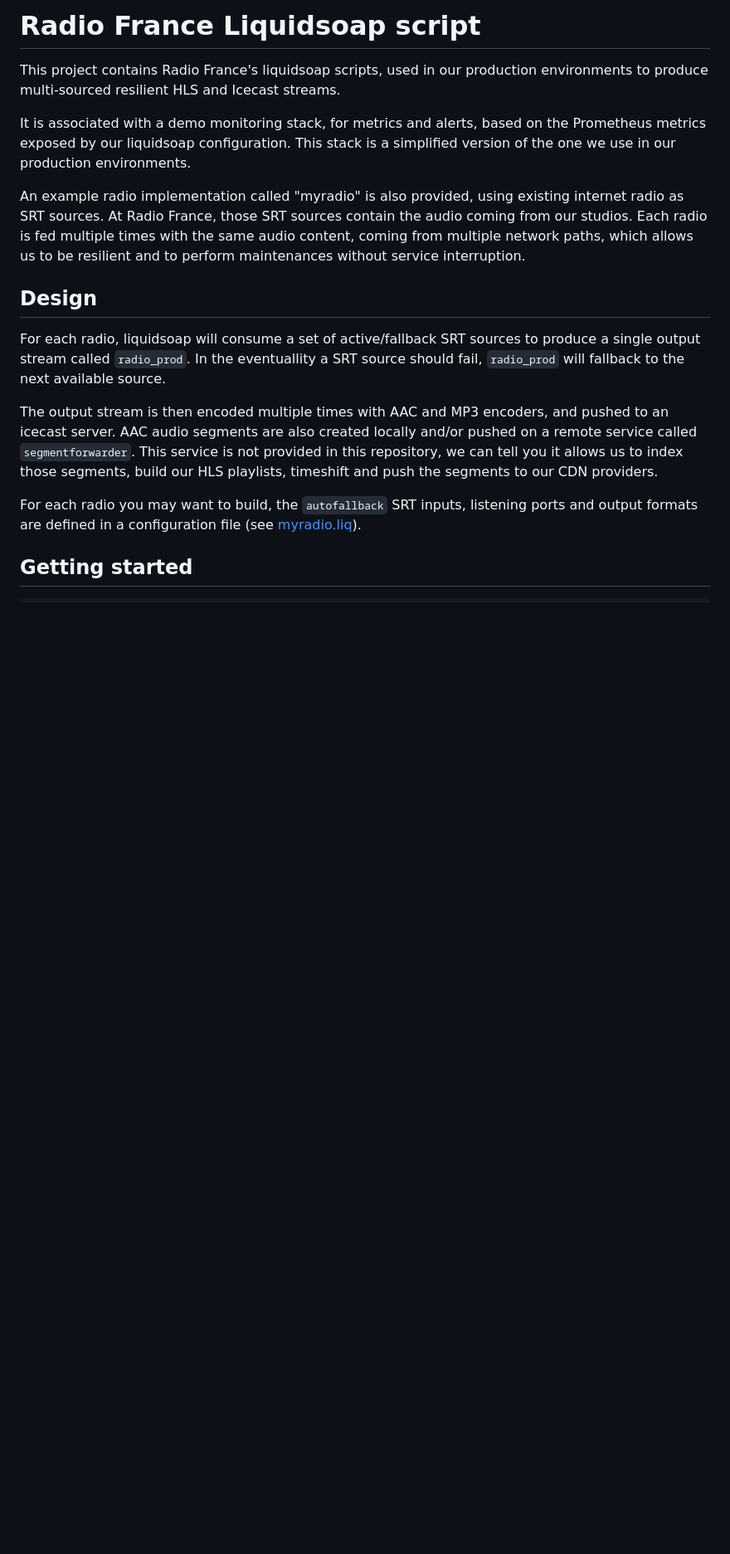
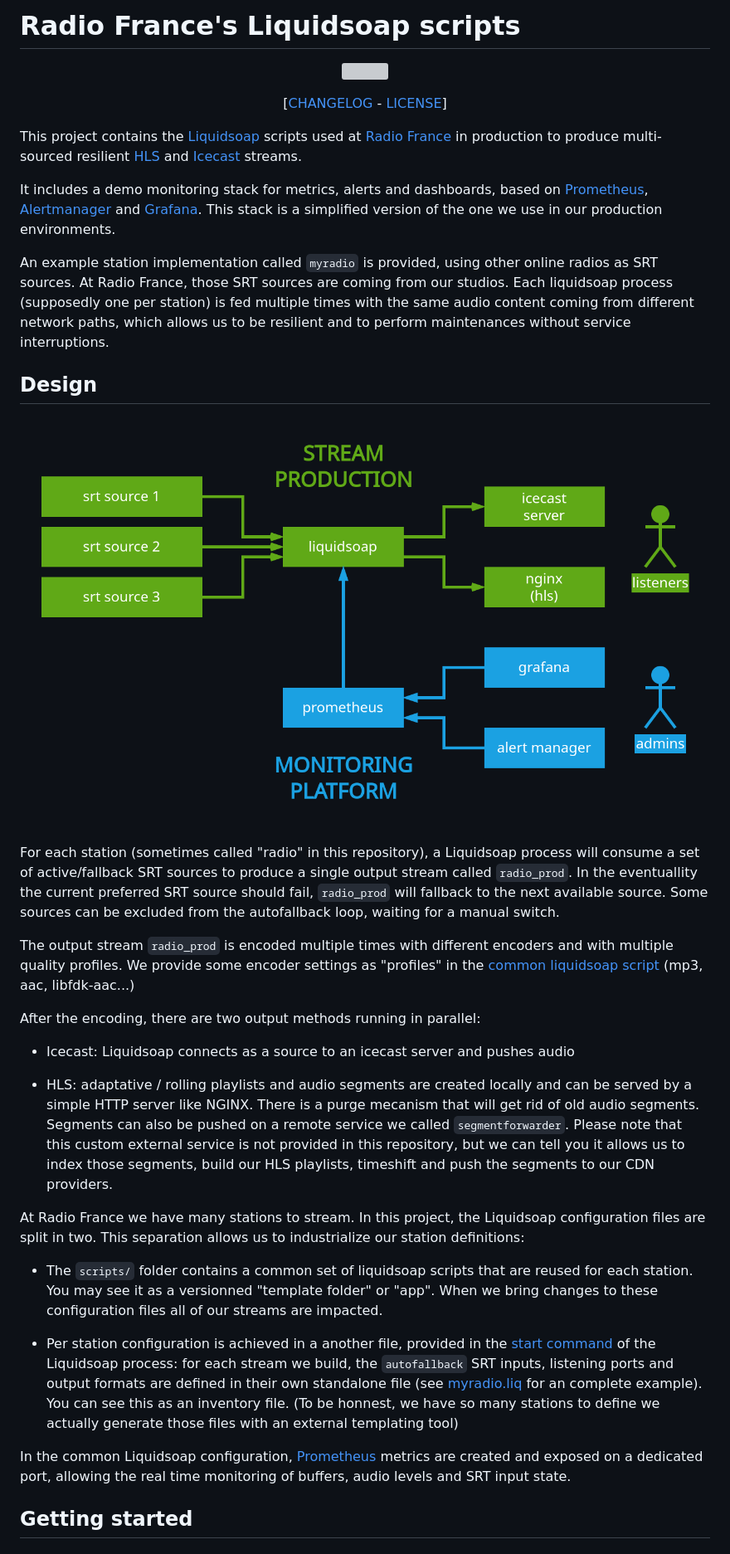
Before and after one commit to radiofrance/rf-liquidsoap, a Markdown page: README.md, the part around one of its changes. Shown at 83% size. Rendered like a GitHub page; pictures changed too: .res/basic.png (added); blank space fills up the shorter version; grey boxes are pictures that could not be loaded.

Commit message:
doc: update readme

```diff
--- a/README.md
+++ b/README.md
@@ -1,33 +1,78 @@
-# Radio France Liquidsoap script
+# Radio France's Liquidsoap scripts
 
-This project contains Radio France's liquidsoap scripts, used in our production
-environments to produce multi-sourced resilient HLS and Icecast streams.
+<p align="center">
+  <img width="600" height="200" src=".res/Logo_Radio_France.svg">
+</p>
+<p align="center">
+  [<a href="CHANGELOG.md">CHANGELOG</a> -
+   <a href="#license">LICENSE</a>]
+</p>
 
-It is associated with a demo monitoring stack, for metrics and alerts, based
-on the Prometheus metrics exposed by our liquidsoap configuration. This stack
-is a simplified version of the one we use in our production environments.
+This project contains the [Liquidsoap](https://www.liquidsoap.info/) scripts
+used at [Radio France](https://radiofrance.fr) in production to produce
+multi-sourced resilient [HLS](https://developer.apple.com/streaming/) and
+[Icecast](https://icecast.org/) streams.
 
-An example radio implementation called "myradio" is also provided, using
-existing internet radio as SRT sources. At Radio France, those SRT sources
-contain the audio coming from our studios. Each radio is fed multiple times with
-the same audio content, coming from multiple network paths, which allows us to be
-resilient and to perform maintenances without service interruption.
+It includes a demo monitoring stack for metrics, alerts and dashboards, based on
+[Prometheus](https://prometheus.io/),
+[Alertmanager](https://prometheus.io/docs/alerting/latest/alertmanager/) and
+[Grafana](https://grafana.com/). This stack is a simplified version of the one
+we use in our production environments.
+
+An example station implementation called `myradio` is provided, using other
+online radios as SRT sources. At Radio France, those SRT sources are coming from
+our studios. Each liquidsoap process (supposedly one per station) is fed
+multiple times with the same audio content coming from different network paths,
+which allows us to be resilient and to perform maintenances without service
+interruptions.
 
 ## Design
 
-For each radio, liquidsoap will consume a set of active/fallback SRT sources to
-produce a single output stream called `radio_prod`. In the eventuallity a SRT
+![Basic implementation architecture](.res/basic.png)
+
+For each station (sometimes called "radio" in this repository), a Liquidsoap
+process will consume a set of active/fallback SRT sources to produce a single
+output stream called `radio_prod`. In the eventuallity the current preferred SRT
 source should fail, `radio_prod` will fallback to the next available source.
+Some sources can be excluded from the autofallback loop, waiting for a manual
+switch.
 
-The output stream is then encoded multiple times with AAC and MP3 encoders, and
-pushed to an icecast server. AAC audio segments are also created locally and/or
-pushed on a remote service called `segmentforwarder`. This service is not
-provided in this repository, we can tell you it allows us to index those
-segments, build our HLS playlists, timeshift and push the segments to our CDN
-providers.
+The output stream `radio_prod` is encoded multiple times with different encoders
+and with multiple quality profiles. We provide some encoder settings as
+"profiles" in the [common liquidsoap script](scripts/formats/) (mp3, aac,
+libfdk-aac...)
 
-For each radio you may want to build, the `autofallback` SRT inputs, listening
-ports and output formats are defined in a configuration file (see
-[myradio.liq](example/liquidsoap/myradio.liq)).
+After the encoding, there are two output methods running in parallel:
+
+- Icecast: Liquidsoap connects as a source to an icecast server and pushes audio
+
+- HLS: adaptative / rolling playlists and audio segments are created locally and
+  can be served by a simple HTTP server like NGINX. There is a purge mecanism
+  that will get rid of old audio segments. Segments can also be pushed
+  on a remote service we called `segmentforwarder`. Please note that this custom
+  external service is not provided in this repository, but we can tell you it
+  allows us to index those segments, build our HLS playlists, timeshift and push
+  the segments to our CDN providers.
+
+At Radio France we have many stations to stream. In this project, the Liquidsoap
+configuration files are split in two. This separation allows us to industrialize
+our station definitions:
+
+- The `scripts/` folder contains a common set of liquidsoap scripts that are
+  reused for each station. You may see it as a versionned "template folder" or
+  "app". When we bring changes to these configuration files all of our streams
+  are impacted.
+
+- Per station configuration is achieved in a another file, provided in the
+  [start command](docker-compose.yml#L20) of the Liquidsoap process: for each
+  stream we build, the `autofallback` SRT inputs, listening ports and output
+  formats are defined in their own standalone file (see
+  [myradio.liq](example/liquidsoap/myradio.liq) for an complete example). You
+  can see this as an inventory file. (To be honnest, we have so many stations to
+  define we actually generate those files with an external templating tool)
+
+In the common Liquidsoap configuration, [Prometheus](scripts/20-prometheus.liq)
+metrics are created and exposed on a dedicated port, allowing the real time
+monitoring of buffers, audio levels and SRT input state.
 
 ## Getting started
```
Also changed, not shown: other parts of README.md (+115 -25 lines), GREETINGS.md (+39 -43 lines), 8 other files.
